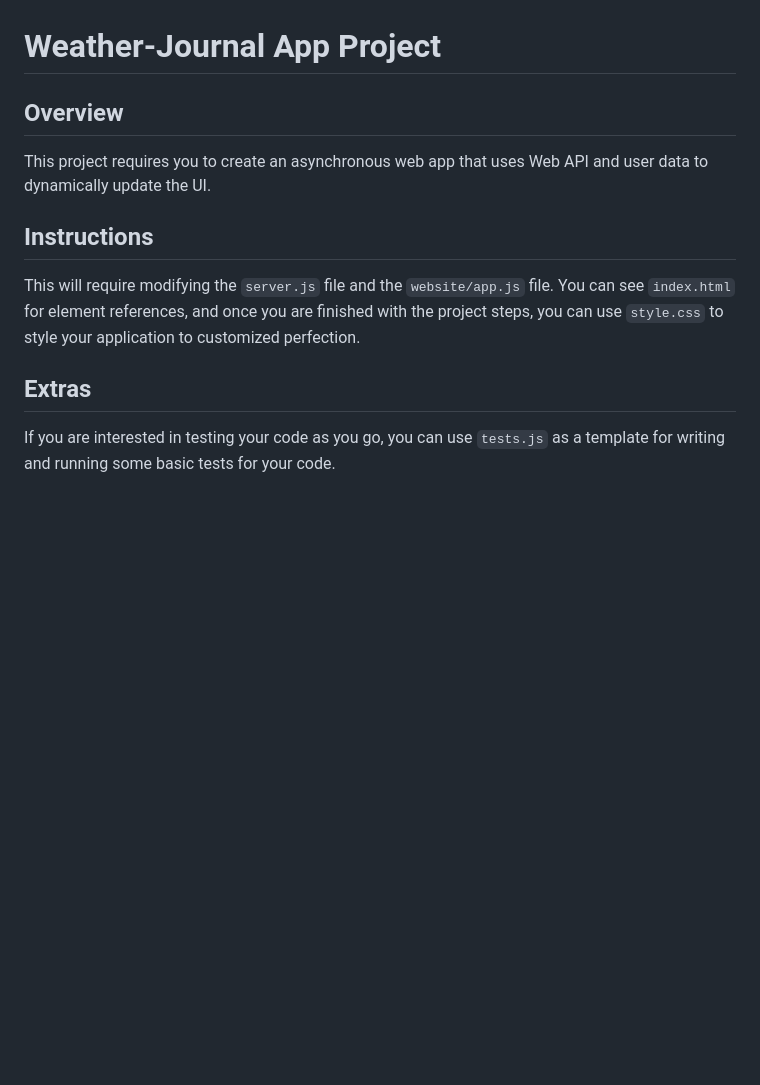
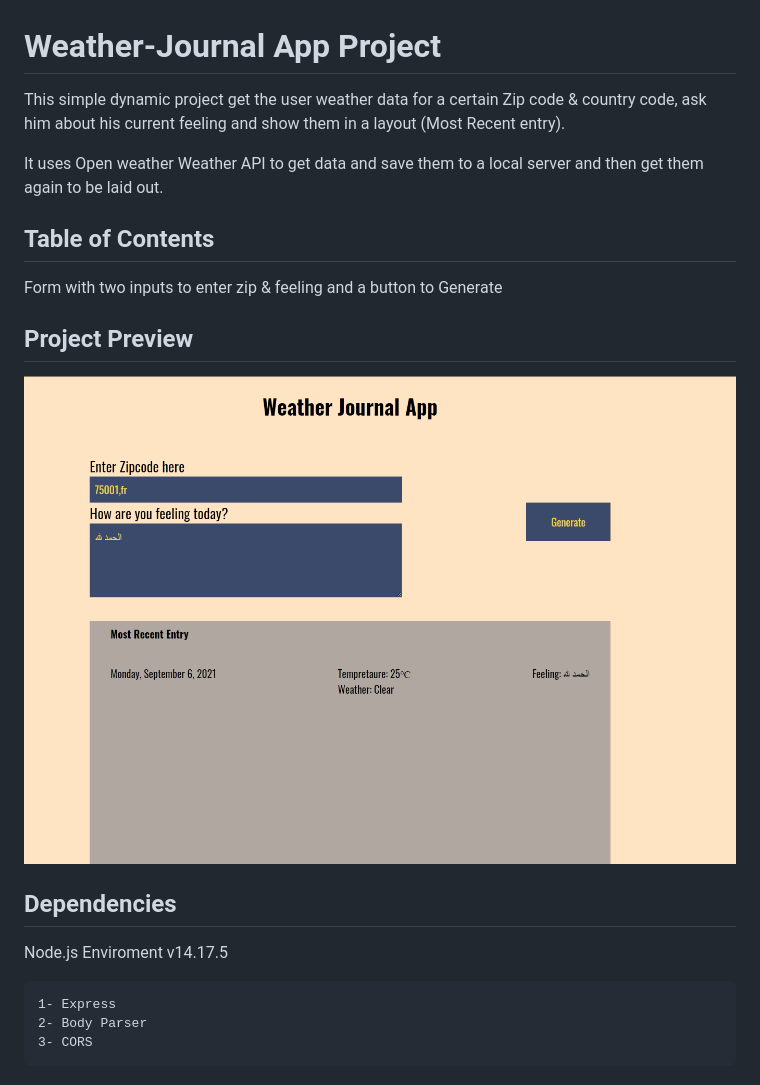
Before and after one commit to Khaled-MohyEldin/weather-journal-app, a Markdown page: README.md, the part around the change. Rendered like a GitHub page; pictures changed too: Screenshot_1.png (added); blank space fills up the shorter version.

Commit message:
README
adding some MarkDown

```diff
--- a/README.md
+++ b/README.md
@@ -1,10 +1,23 @@
 # Weather-Journal App Project
 
-## Overview
-This project requires you to create an asynchronous web app that uses Web API and user data to dynamically update the UI.
+This simple dynamic project get the user weather data for a certain Zip code & country code, ask him about his current feeling and show them in a layout (Most Recent entry).
 
-## Instructions
-This will require modifying the `server.js` file and the `website/app.js` file. You can see `index.html` for element references, and once you are finished with the project steps, you can use `style.css` to style your application to customized perfection.
+It uses Open weather Weather API
+to get data and save them to a local server and then get them again to be laid out.
 
-## Extras
-If you are interested in testing your code as you go, you can use `tests.js` as a template for writing and running some basic tests for your code.
+
+## Table of Contents
+Form with two inputs to enter zip & feeling
+and a button to Generate
+
+## Project Preview
+![preview](Screenshot_1.png)
+
+
+## Dependencies
+
+Node.js Enviroment  v14.17.5
+
+    1- Express
+    2- Body Parser
+    3- CORS
```
